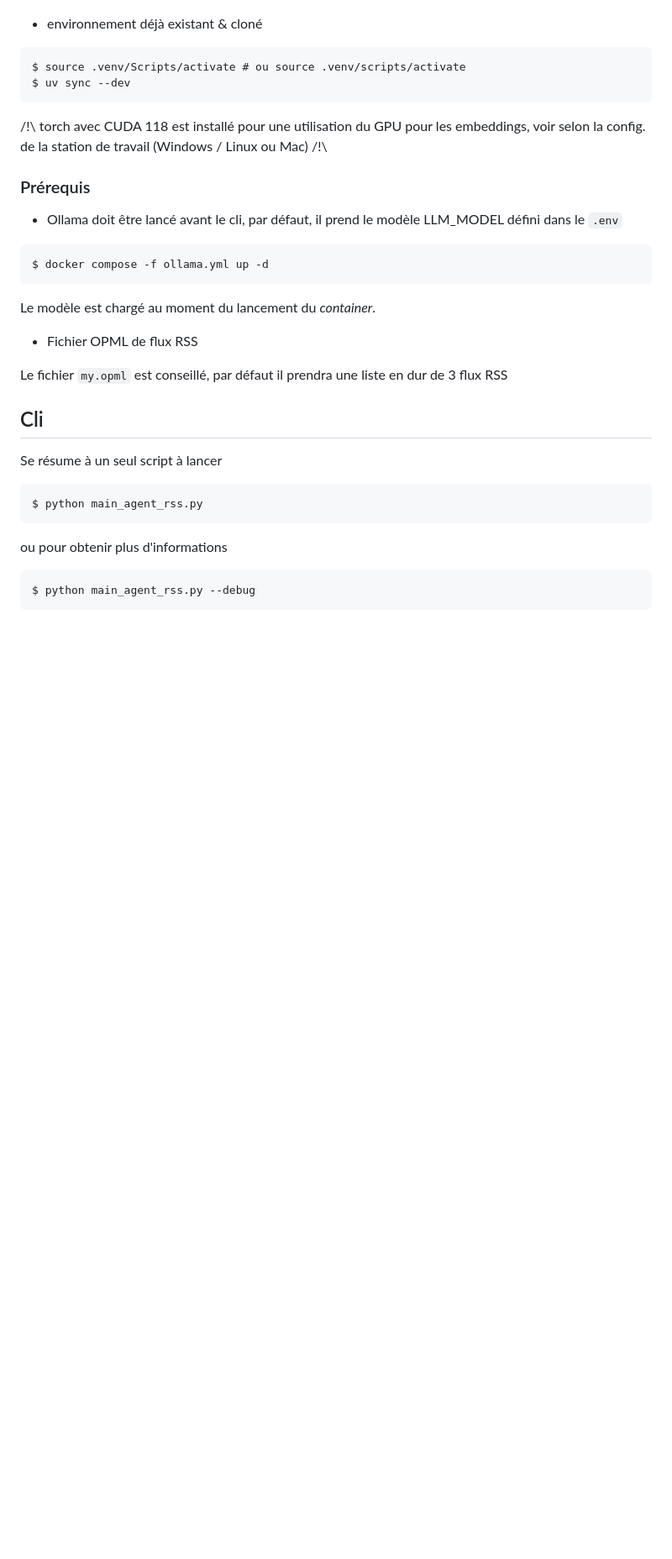
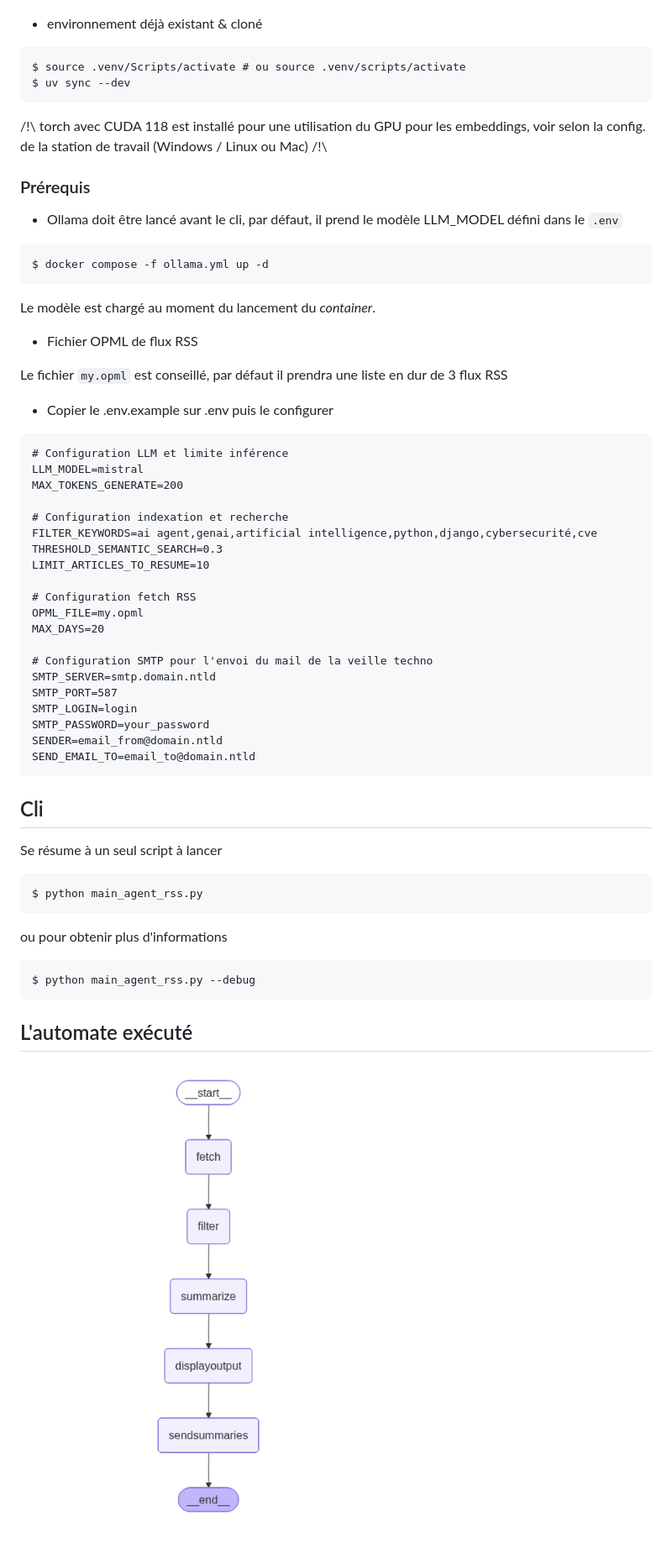
Before and after one commit to zorky/techno_watch_ia, a Markdown page: README.md, the part around the change. Shown: that part at 84% size. Drawn GitHub-style; pictures changed too: schema-graphe.png (added); blank space fills up the shorter version.

Commit message:
image schéma

````diff
--- a/README.md
+++ b/README.md
@@ -48,6 +48,32 @@ Le modèle est chargé au moment du lancement du _container_.
 
 Le fichier `my.opml` est conseillé, par défaut il prendra une liste en dur de 3 flux RSS
 
+- Copier le .env.example sur .env puis le configurer
+
+```
+# Configuration LLM et limite inférence
+LLM_MODEL=mistral
+MAX_TOKENS_GENERATE=200
+
+# Configuration indexation et recherche
+FILTER_KEYWORDS=ai agent,genai,artificial intelligence,python,django,cybersecurité,cve
+THRESHOLD_SEMANTIC_SEARCH=0.3
+LIMIT_ARTICLES_TO_RESUME=10
+
+# Configuration fetch RSS
+OPML_FILE=my.opml
+MAX_DAYS=20
+
+# Configuration SMTP pour l'envoi du mail de la veille techno
+SMTP_SERVER=smtp.domain.ntld
+SMTP_PORT=587
+SMTP_LOGIN=login
+SMTP_PASSWORD=your_password
+SENDER=email_from@domain.ntld
+SEND_EMAIL_TO=email_to@domain.ntld
+```
+
+
 ## Cli
 
 Se résume à un seul script à lancer
@@ -61,3 +87,7 @@ ou pour obtenir plus d'informations
 ```bash
 $ python main_agent_rss.py --debug
 ```
+
+## L'automate exécuté
+
+![Schéma généré](schema-graphe.png)
````
Also changed, not shown: 1 other file.
